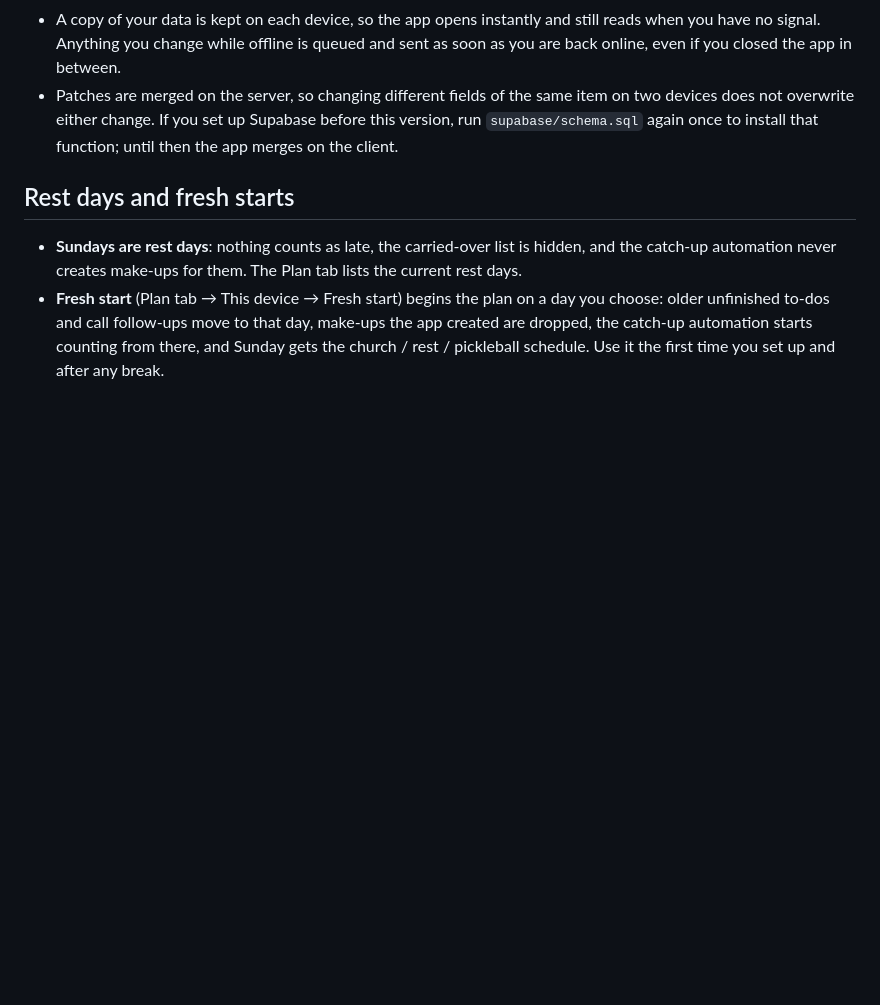
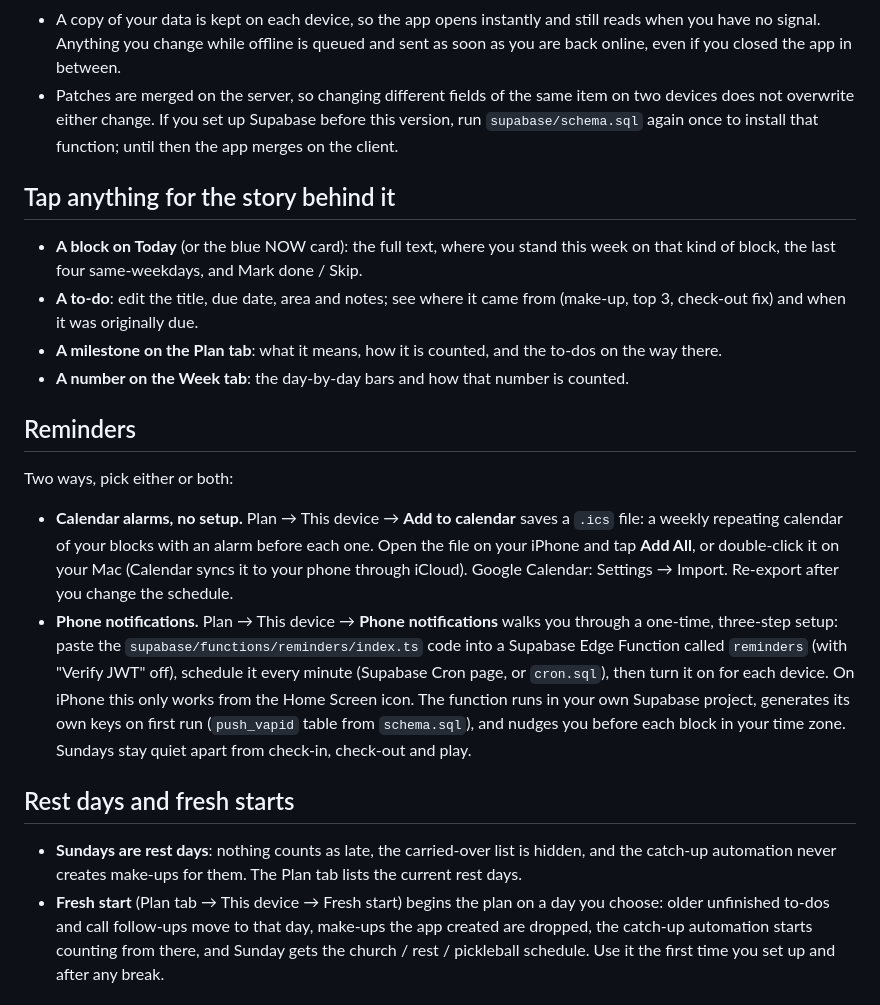
Before and after one commit to logannewman-stack/lifecommandcentre, a Markdown page: README.md, the part around the change. GitHub-like rendering; blank space fills up the shorter version.

Commit message:
Document detail sheets and both kinds of reminders
Co-Authored-By: Claude Fable 5.1 <noreply@anthropic.com>
Claude-Session: https://claude.ai/code/session_01Ls7SoRQhwTKCwjsn3ZMBcn

```diff
--- a/README.md
+++ b/README.md
@@ -41,6 +41,20 @@ The app also shows a banner with the right steps for the device you are on, and
 - A copy of your data is kept on each device, so the app opens instantly and still reads when you have no signal. Anything you change while offline is queued and sent as soon as you are back online, even if you closed the app in between.
 - Patches are merged on the server, so changing different fields of the same item on two devices does not overwrite either change. If you set up Supabase before this version, run `supabase/schema.sql` again once to install that function; until then the app merges on the client.
 
+## Tap anything for the story behind it
+
+- **A block on Today** (or the blue NOW card): the full text, where you stand this week on that kind of block, the last four same-weekdays, and Mark done / Skip.
+- **A to-do**: edit the title, due date, area and notes; see where it came from (make-up, top 3, check-out fix) and when it was originally due.
+- **A milestone on the Plan tab**: what it means, how it is counted, and the to-dos on the way there.
+- **A number on the Week tab**: the day-by-day bars and how that number is counted.
+
+## Reminders
+
+Two ways, pick either or both:
+
+- **Calendar alarms, no setup.** Plan → This device → **Add to calendar** saves a `.ics` file: a weekly repeating calendar of your blocks with an alarm before each one. Open the file on your iPhone and tap **Add All**, or double-click it on your Mac (Calendar syncs it to your phone through iCloud). Google Calendar: Settings → Import. Re-export after you change the schedule.
+- **Phone notifications.** Plan → This device → **Phone notifications** walks you through a one-time, three-step setup: paste the `supabase/functions/reminders/index.ts` code into a Supabase Edge Function called `reminders` (with "Verify JWT" off), schedule it every minute (Supabase Cron page, or `cron.sql`), then turn it on for each device. On iPhone this only works from the Home Screen icon. The function runs in your own Supabase project, generates its own keys on first run (`push_vapid` table from `schema.sql`), and nudges you before each block in your time zone. Sundays stay quiet apart from check-in, check-out and play.
+
 ## Rest days and fresh starts
 
 - **Sundays are rest days**: nothing counts as late, the carried-over list is hidden, and the catch-up automation never creates make-ups for them. The Plan tab lists the current rest days.
```
Also changed, not shown: CLAUDE.md (+7 -0 lines).
